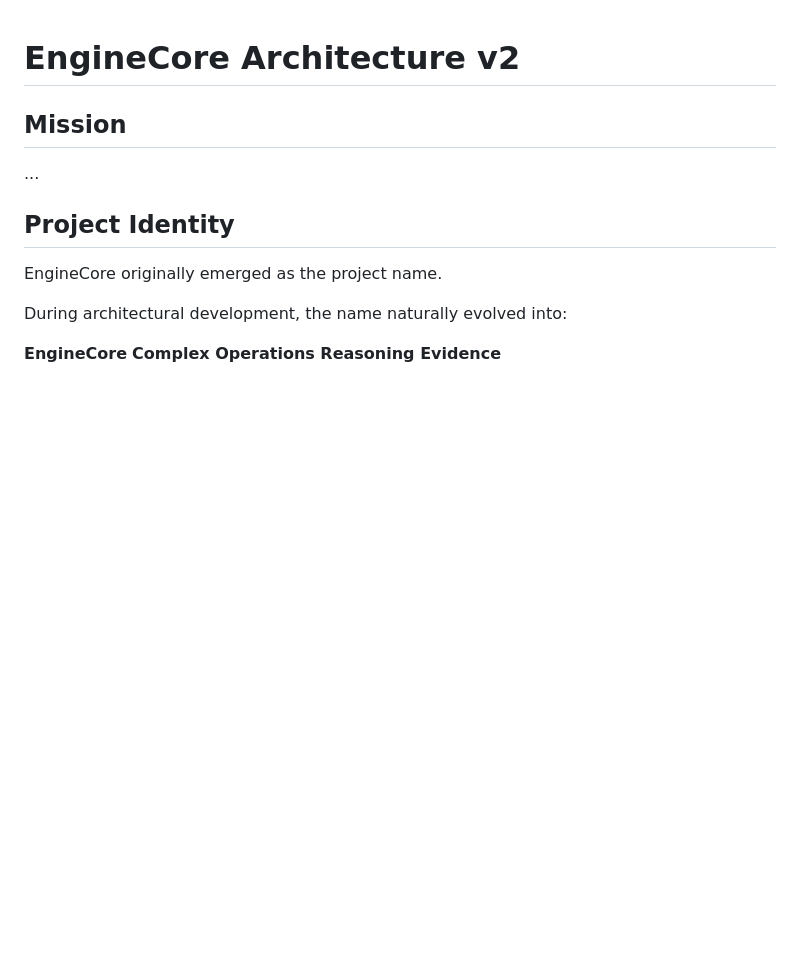
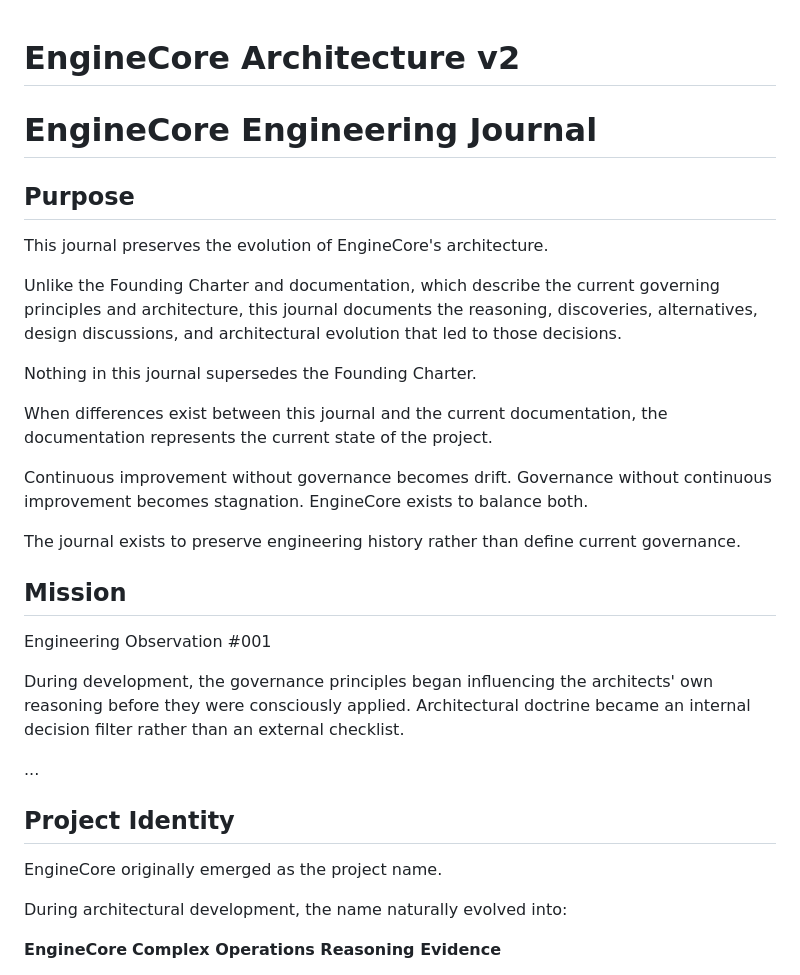
Before and after one commit to Dgull01/EngineCore, a Markdown page: ENGINEERING_JOURNAL.md.md, the part around the change. Rendered like a GitHub page; blank space fills up the shorter version.

Commit message:
Establish EngineCore governance foundation

```diff
--- a/architecture.md
+++ b/ENGINEERING_JOURNAL.md.md
@@ -1,6 +1,26 @@
 # EngineCore Architecture v2
 
+# EngineCore Engineering Journal
+
+## Purpose
+
+This journal preserves the evolution of EngineCore's architecture.
+
+Unlike the Founding Charter and documentation, which describe the current governing principles and architecture, this journal documents the reasoning, discoveries, alternatives, design discussions, and architectural evolution that led to those decisions.
+
+Nothing in this journal supersedes the Founding Charter.
+
+When differences exist between this journal and the current documentation, the documentation represents the current state of the project.
+
+Continuous improvement without governance becomes drift. Governance without continuous improvement becomes stagnation. EngineCore exists to balance both.
+
+The journal exists to preserve engineering history rather than define current governance.
+
 ## Mission
+
+Engineering Observation #001
+
+During development, the governance principles began influencing the architects' own reasoning before they were consciously applied. Architectural doctrine became an internal decision filter rather than an external checklist.
 
 ...
 ## Project Identity
```
Also changed, not shown: docs/active-scope.md (added).
